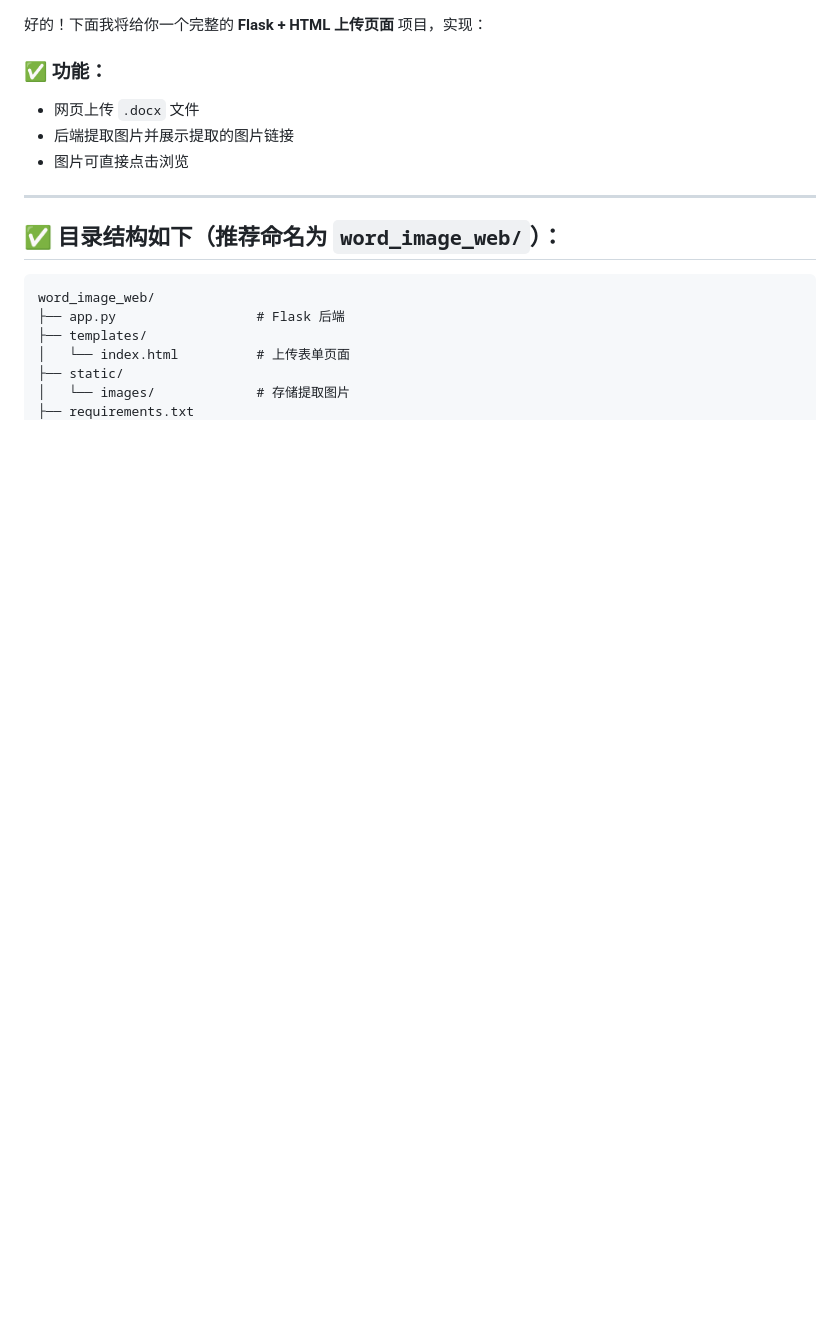
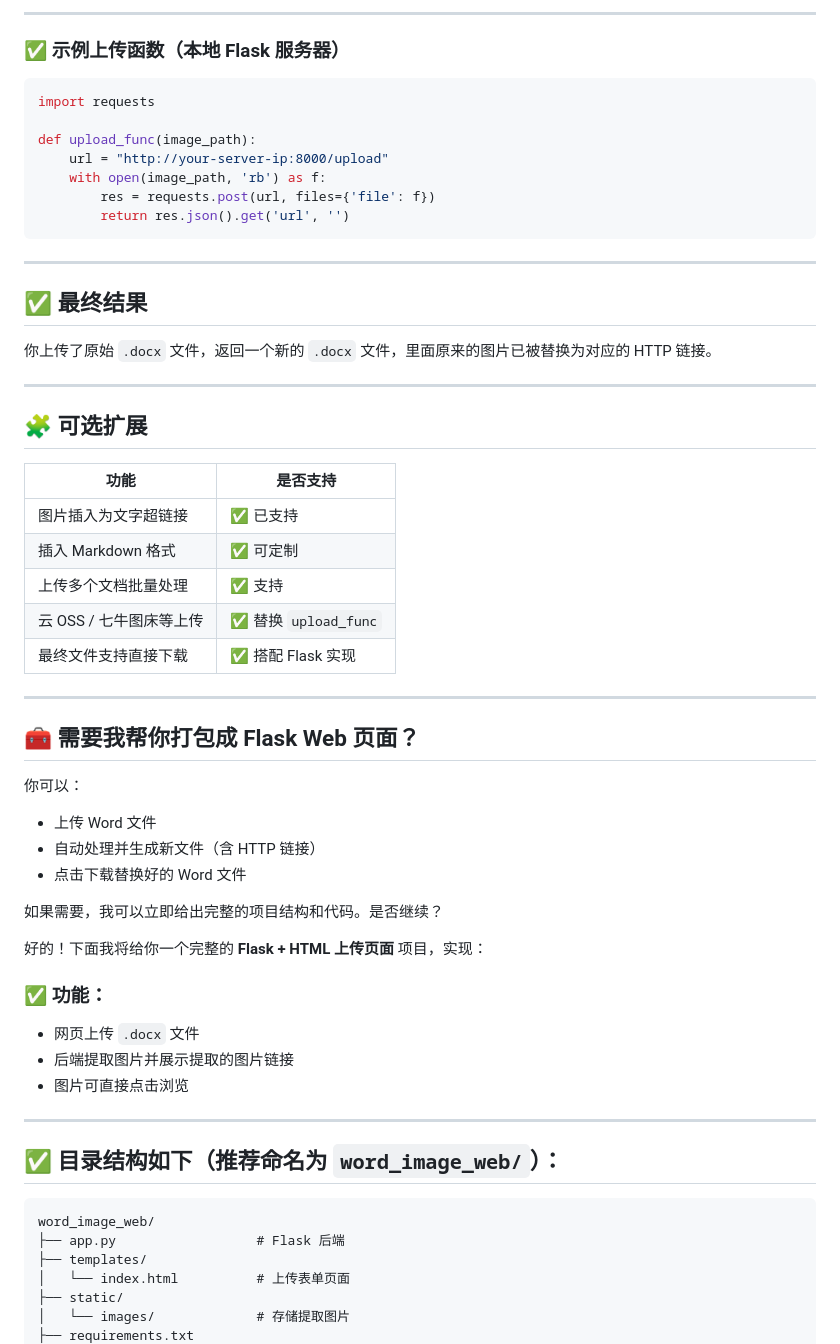
Before and after one commit to xin1/Agent, a Markdown page: 教程/UploadPhoto/UploadPhoto 1.0.md, the part around the change printed below. GitHub-like rendering; blank space fills up the shorter version.

````diff
--- a/教程/UploadPhoto/UploadPhoto 1.0.md
+++ b/教程/UploadPhoto/UploadPhoto 1.0.md
@@ -1,3 +97,47 @@
+---
+
+### ✅ 示例上传函数（本地 Flask 服务器）
+
+```python
+import requests
+
+def upload_func(image_path):
+    url = "http://your-server-ip:8000/upload"
+    with open(image_path, 'rb') as f:
+        res = requests.post(url, files={'file': f})
+        return res.json().get('url', '')
+```
+
+---
+
+## ✅ 最终结果
+
+你上传了原始 `.docx` 文件，返回一个新的 `.docx` 文件，里面原来的图片已被替换为对应的 HTTP 链接。
+
+---
+
+## 🧩 可选扩展
+
+| 功能              | 是否支持               |
+| --------------- | ------------------ |
+| 图片插入为文字超链接      | ✅ 已支持              |
+| 插入 Markdown 格式  | ✅ 可定制              |
+| 上传多个文档批量处理      | ✅ 支持               |
+| 云 OSS / 七牛图床等上传 | ✅ 替换 `upload_func` |
+| 最终文件支持直接下载      | ✅ 搭配 Flask 实现      |
+
+---
+
+## 🧰 需要我帮你打包成 Flask Web 页面？
+
+你可以：
+
+* 上传 Word 文件
+* 自动处理并生成新文件（含 HTTP 链接）
+* 点击下载替换好的 Word 文件
+
+如果需要，我可以立即给出完整的项目结构和代码。是否继续？
+
 好的！下面我将给你一个完整的 **Flask + HTML 上传页面** 项目，实现：
 
 ### ✅ 功能：
````
Also changed, not shown: other parts of 教程/UploadPhoto/UploadPhoto 1.0.md (+96 -0 lines).
